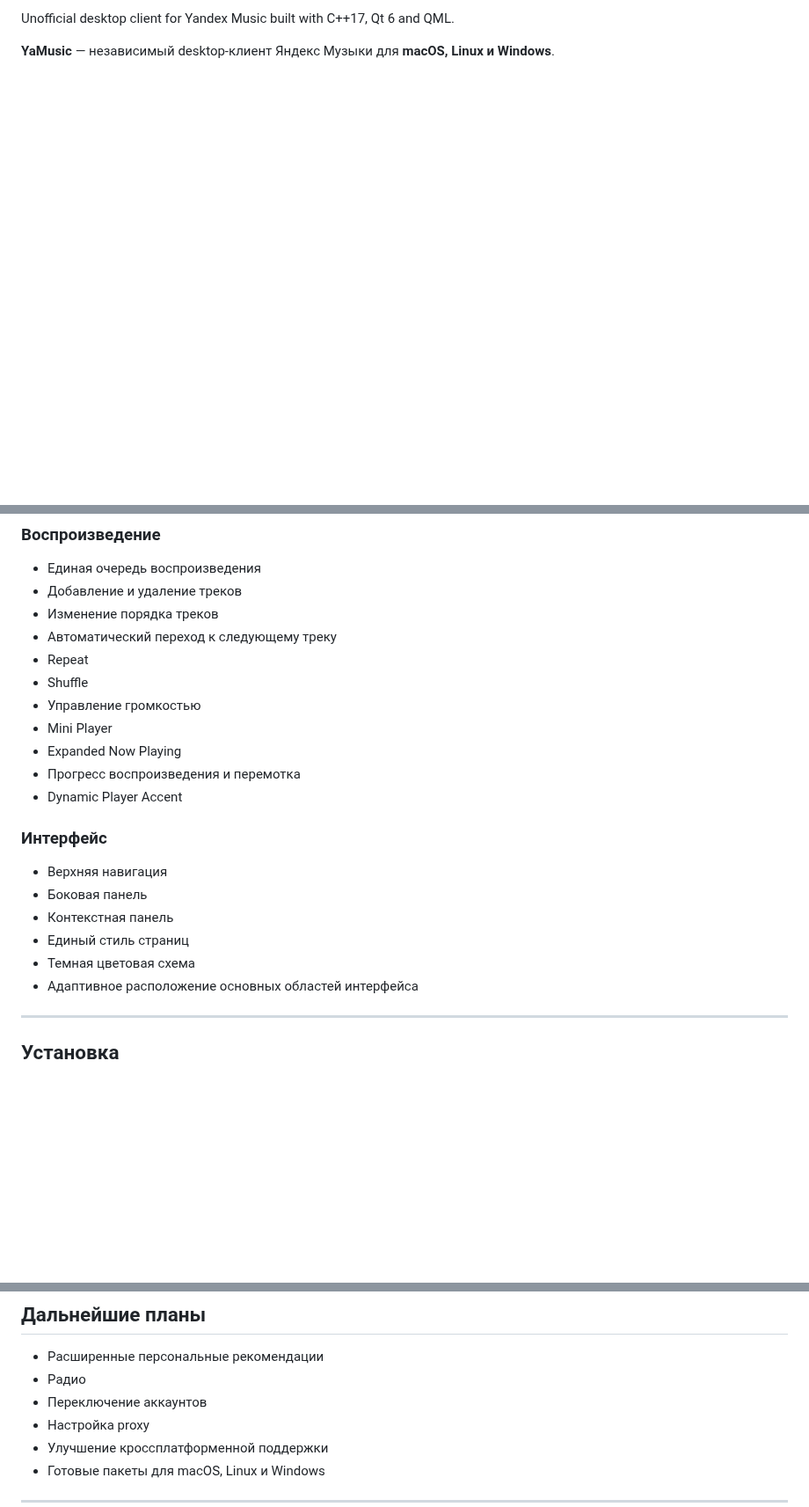
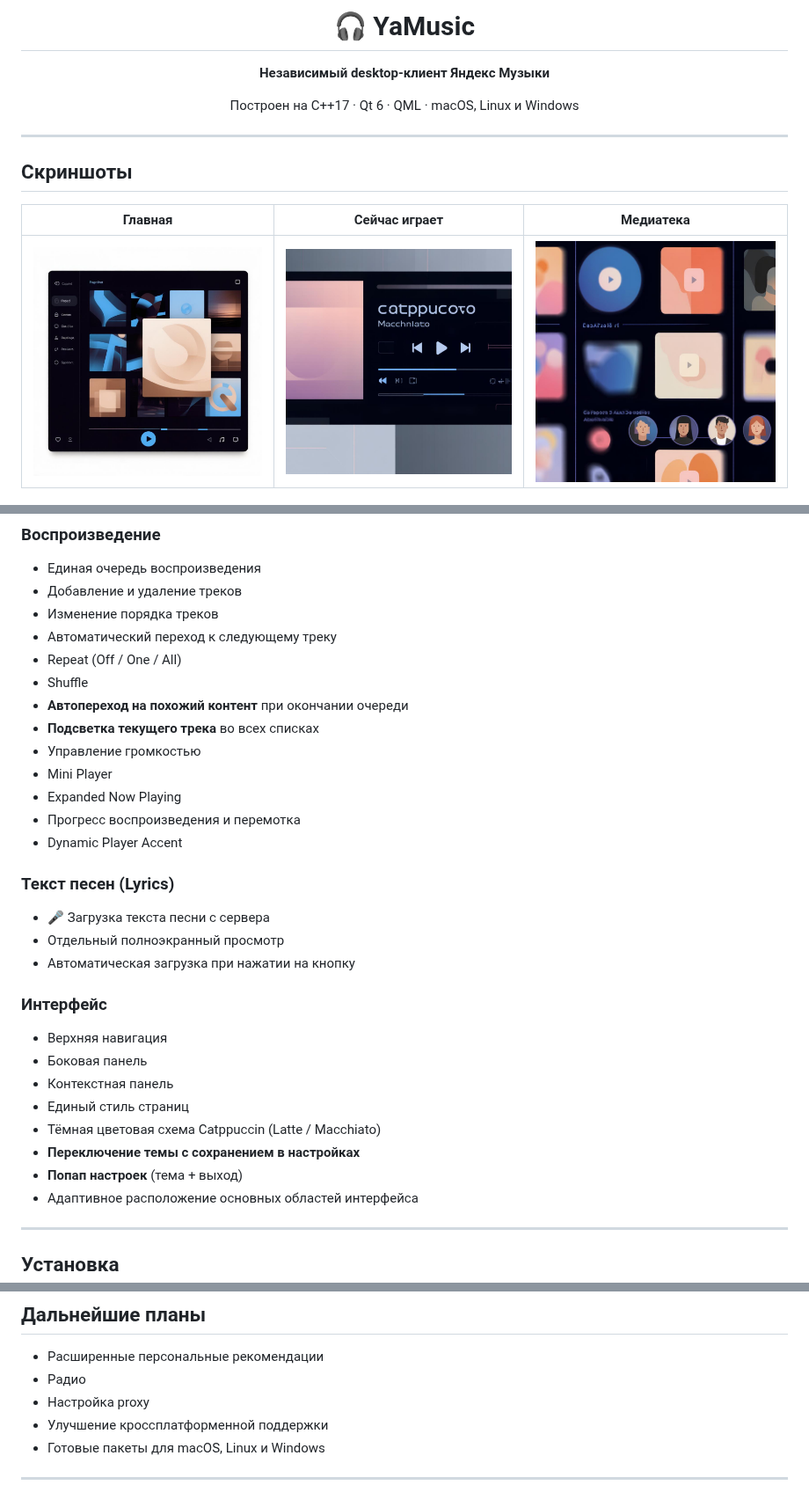
Before and after one commit to andfriden/YaMusic, a Markdown page: README.md, 3 parts joined by grey strips. Shown at 88% size. GitHub-like rendering; pictures changed too: docs/screenshot-library.jpg (added), docs/screenshot-main.jpg (added), docs/screenshot-player.jpg (added); blank space fills up the shorter version.

Commit message:
docs: beautify README with header, screenshots and updated features
- Add centered header with app icon and tech stack
- Add screenshots section with generated UI mockups (main / now playing / library)
- Expand features list: lyrics, auto-play similar content, track highlight,
  dark theme Catppuccin, settings popup

```diff
--- a/README.md
+++ b/README.md
@@ -2,4 +2,19 @@
 
-Unofficial desktop client for Yandex Music built with C++17, Qt 6 and QML.
+# 🎧 YaMusic
 
-**YaMusic** — независимый desktop-клиент Яндекс Музыки для **macOS, Linux и Windows**.
+**Независимый desktop-клиент Яндекс Музыки**
+
+Построен на C++17 · Qt 6 · QML · macOS, Linux и Windows
+
+</div>
+
+---
+
+## Скриншоты
+
+<div align="center">
+
+|             Главная             |             Сейчас играет              |             Медиатека             |
+| :-----------------------------: | :------------------------------------: | :------------------------------: |
+| ![Главная](docs/screenshot-main.jpg) | ![Сейчас играет](docs/screenshot-player.jpg) | ![Медиатека](docs/screenshot-library.jpg) |
+
@@ -39,13 +57,21 @@ Unofficial desktop client for Yandex Music built with C++17, Qt 6 and QML.
 * Добавление и удаление треков
 * Изменение порядка треков
 * Автоматический переход к следующему треку
-* Repeat
+* Repeat (Off / One / All)
 * Shuffle
+* **Автопереход на похожий контент** при окончании очереди
+* **Подсветка текущего трека** во всех списках
 * Управление громкостью
 * Mini Player
 * Expanded Now Playing
 * Прогресс воспроизведения и перемотка
 * Dynamic Player Accent
+
+### Текст песен (Lyrics)
+
+* 🎤 Загрузка текста песни с сервера
+* Отдельный полноэкранный просмотр
+* Автоматическая загрузка при нажатии на кнопку
 
 ### Интерфейс
 
@@ -53,7 +79,9 @@ Unofficial desktop client for Yandex Music built with C++17, Qt 6 and QML.
 * Боковая панель
 * Контекстная панель
 * Единый стиль страниц
-* Темная цветовая схема
+* Тёмная цветовая схема Catppuccin (Latte / Macchiato)
+* **Переключение темы с сохранением в настройках**
+* **Попап настроек** (тема + выход)
 * Адаптивное расположение основных областей интерфейса
 
 ---
@@ -519,7 +547,6 @@ YaMusic/
 
 * Расширенные персональные рекомендации
 * Радио
-* Переключение аккаунтов
 * Настройка proxy
 * Улучшение кроссплатформенной поддержки
 * Готовые пакеты для macOS, Linux и Windows
```
Also changed, not shown: other parts of README.md (+4 -1 lines).
